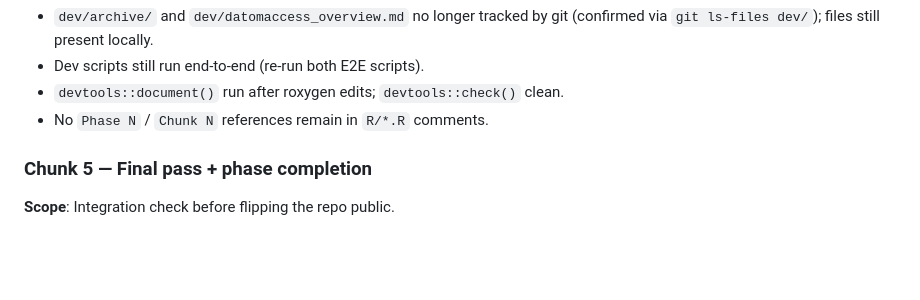
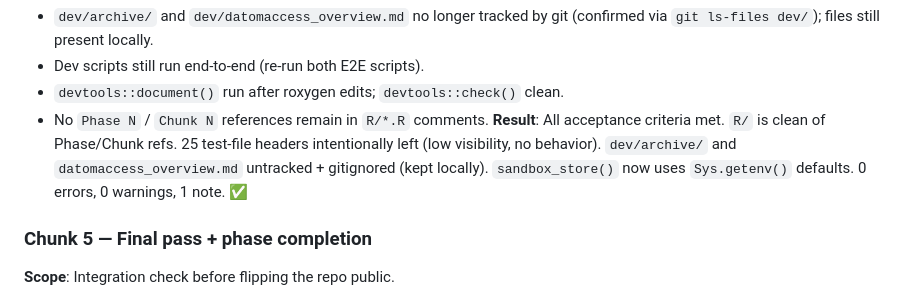
Before and after one commit to amashadihossein/datom, a Markdown page: dev/phase_14_public_release_prep.md, the part around one of its changes. GitHub-like rendering; blank space fills up the shorter version.

Commit message:
Update phase doc: Chunk 4 complete

```diff
--- a/dev/phase_14_public_release_prep.md
+++ b/dev/phase_14_public_release_prep.md
@@ -122,6 +122,7 @@ The repo has been private through Phases 1–13. All core functionality is in pl
 - Dev scripts still run end-to-end (re-run both E2E scripts).
 - `devtools::document()` run after roxygen edits; `devtools::check()` clean.
 - No `Phase N` / `Chunk N` references remain in `R/*.R` comments.
+**Result**: All acceptance criteria met. `R/` is clean of Phase/Chunk refs. 25 test-file headers intentionally left (low visibility, no behavior). `dev/archive/` and `datomaccess_overview.md` untracked + gitignored (kept locally). `sandbox_store()` now uses `Sys.getenv()` defaults. 0 errors, 0 warnings, 1 note. ✅
 
 ### Chunk 5 — Final pass + phase completion
 **Scope**: Integration check before flipping the repo public.
```
Also changed, not shown: other parts of dev/phase_14_public_release_prep.md (+1 -1 lines).
